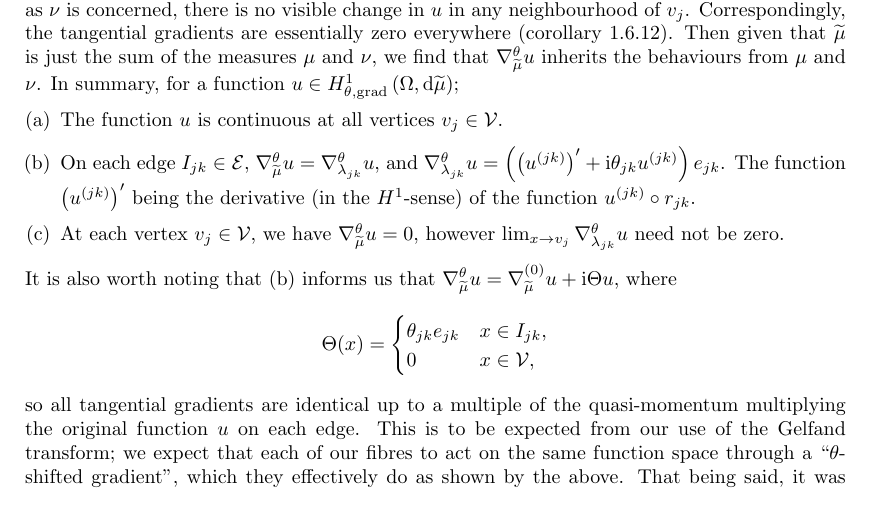
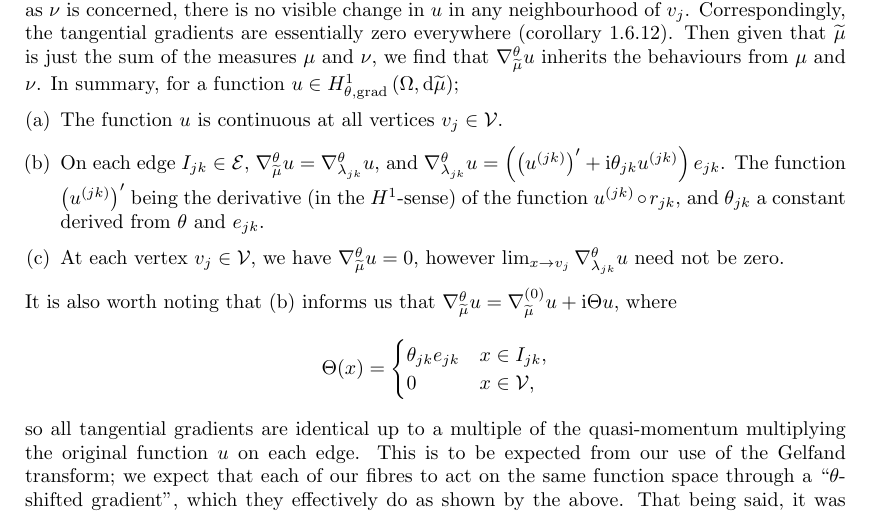
Before and after one commit to willGraham01/PhD-Thesis, a LaTeX thesis (ThesisWG270.tex, which reads Chapters/Scalar-System/Scalar-GradientGeometricInterpretation.tex): part of page 5 of 45, cut so that both start at the same text. Compiled offline with pdfLaTeX.

Commit message:
Fix comment on qm_{jk}

```diff
--- a/Chapters/Scalar-System/Scalar-GradientGeometricInterpretation.tex
+++ b/Chapters/Scalar-System/Scalar-GradientGeometricInterpretation.tex
@@ -38,7 +38,7 @@ In summary, for a function $u\in\tgradSob{\ddom}{\dddmes}$;
 \begin{enumerate}[(a)]
 	\item The function $u$ is continuous at all vertices $v_j\in\vertSet$.
 	\item On each edge $I_{jk}\in\edgeSet$, $\tgrad_{\dddmes}u = \tgrad_{\lambda_{jk}}u$, and $\tgrad_{\lambda_{jk}}u = \bracs{\bracs{u^{(jk)}}' + \rmi\qm_{jk}u^{(jk)}}e_{jk}$.
-	The function $\bracs{u^{(jk)}}'$ being the derivative (in the $H^1$-sense) of the function $u^{(jk)}\circ r_{jk}$.
+	The function $\bracs{u^{(jk)}}'$ being the derivative (in the $H^1$-sense) of the function $u^{(jk)}\circ r_{jk}$, and $\qm_{jk}$ a constant derived from $\qm$ and $e_{jk}$.
 	\item At each vertex $v_j\in\vertSet$, we have $\tgrad_{\dddmes}u=0$, however $\lim_{x\rightarrow v_j}\tgrad_{\lambda_{jk}}u$ need not be zero.
 \end{enumerate}
 It is also worth noting that (b) informs us that $\tgrad_{\dddmes}u = \ograd_{\dddmes}u + \rmi\Theta u$, where
```
